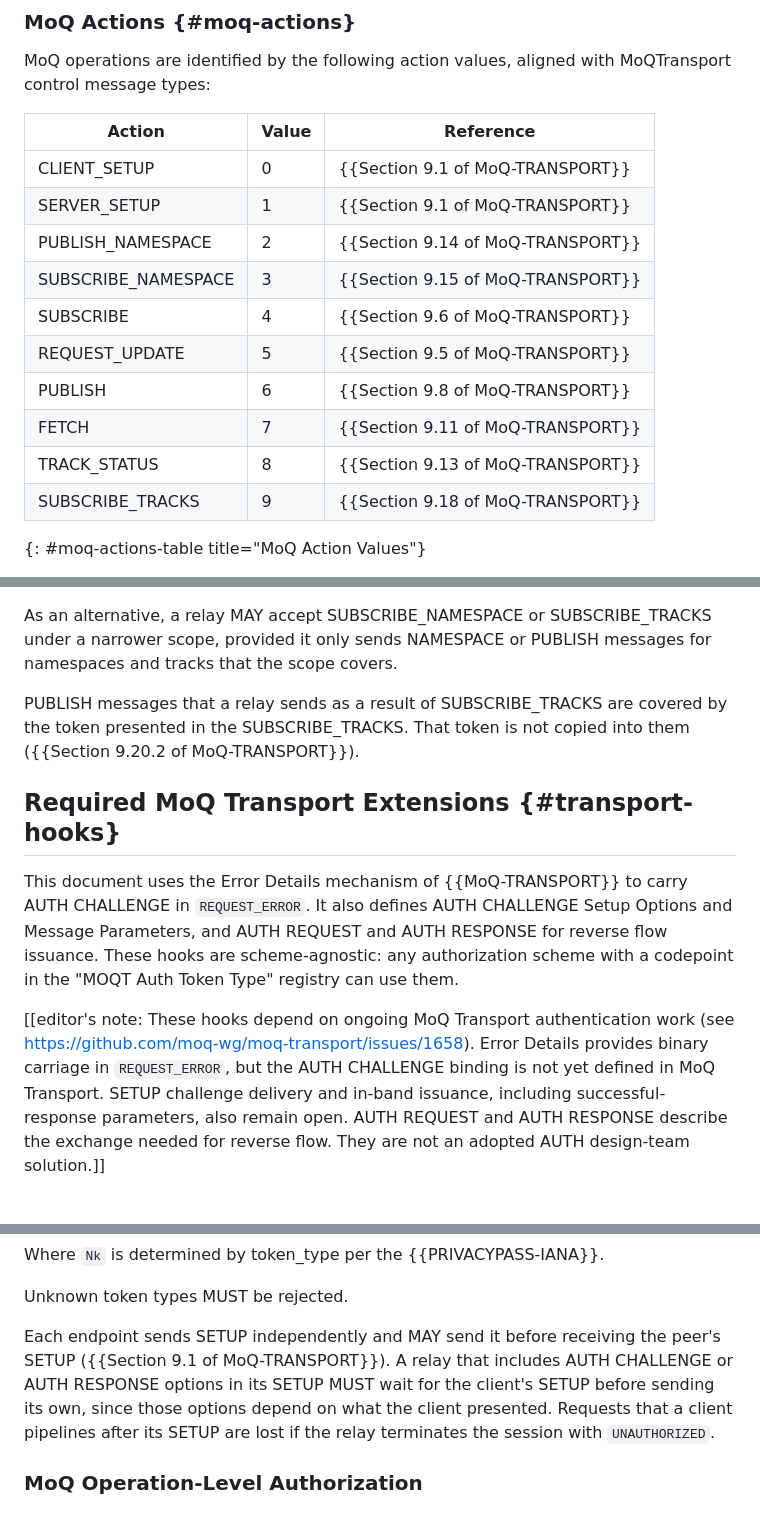
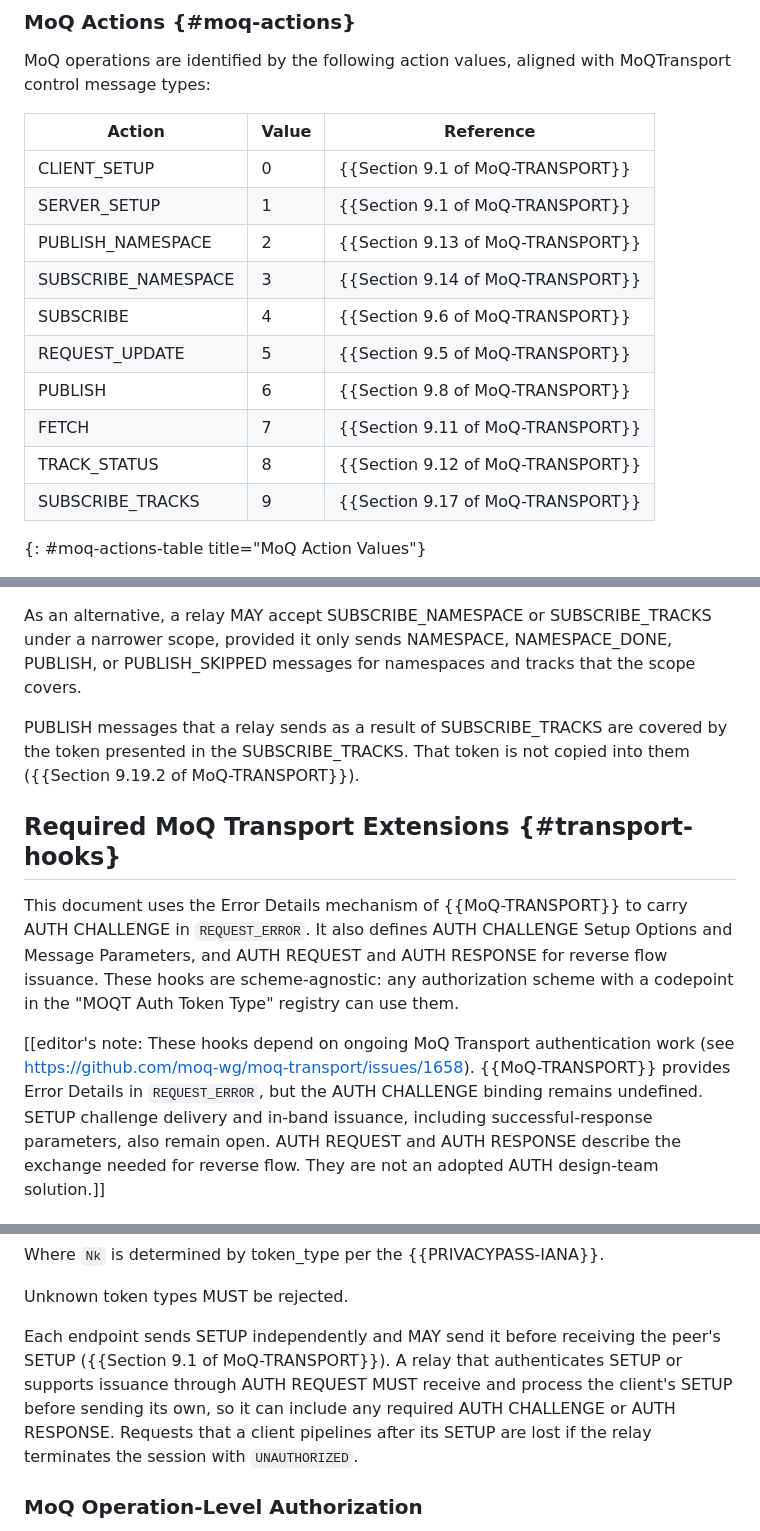
Before and after one commit to moq-wg/privacy-pass, a Markdown page: draft-ietf-moq-privacy-pass-auth.md, 3 parts joined by grey strips. Drawn GitHub-style.

```diff
--- a/draft-ietf-moq-privacy-pass-auth.md
+++ b/draft-ietf-moq-privacy-pass-auth.md
@@ -368,14 +368,14 @@ MoQTransport control message types:
 |--------|-------|-----------|
 | CLIENT_SETUP | 0 | {{Section 9.1 of MoQ-TRANSPORT}} |
 | SERVER_SETUP | 1 | {{Section 9.1 of MoQ-TRANSPORT}} |
-| PUBLISH_NAMESPACE | 2 | {{Section 9.14 of MoQ-TRANSPORT}} |
-| SUBSCRIBE_NAMESPACE | 3 | {{Section 9.15 of MoQ-TRANSPORT}} |
+| PUBLISH_NAMESPACE | 2 | {{Section 9.13 of MoQ-TRANSPORT}} |
+| SUBSCRIBE_NAMESPACE | 3 | {{Section 9.14 of MoQ-TRANSPORT}} |
 | SUBSCRIBE | 4 | {{Section 9.6 of MoQ-TRANSPORT}} |
 | REQUEST_UPDATE | 5 | {{Section 9.5 of MoQ-TRANSPORT}} |
 | PUBLISH | 6 | {{Section 9.8 of MoQ-TRANSPORT}} |
 | FETCH | 7 | {{Section 9.11 of MoQ-TRANSPORT}} |
-| TRACK_STATUS | 8 | {{Section 9.13 of MoQ-TRANSPORT}} |
-| SUBSCRIBE_TRACKS | 9 | {{Section 9.18 of MoQ-TRANSPORT}} |
+| TRACK_STATUS | 8 | {{Section 9.12 of MoQ-TRANSPORT}} |
+| SUBSCRIBE_TRACKS | 9 | {{Section 9.17 of MoQ-TRANSPORT}} |
 {: #moq-actions-table title="MoQ Action Values"}
 
 The default authorization policy is "blocked" - all actions are denied unless
@@ -704,12 +704,13 @@ authorizes it only if it covers all of them:
   `track_name_match` MUST be `MATCH_PREFIX` with an empty pattern.
 
 As an alternative, a relay MAY accept SUBSCRIBE_NAMESPACE or SUBSCRIBE_TRACKS
-under a narrower scope, provided it only sends NAMESPACE or PUBLISH messages
-for namespaces and tracks that the scope covers.
+under a narrower scope, provided it only sends NAMESPACE, NAMESPACE_DONE,
+PUBLISH, or PUBLISH_SKIPPED messages for namespaces and tracks that the scope
+covers.
 
 PUBLISH messages that a relay sends as a result of SUBSCRIBE_TRACKS are
 covered by the token presented in the SUBSCRIBE_TRACKS. That token is not
-copied into them ({{Section 9.20.2 of MoQ-TRANSPORT}}).
+copied into them ({{Section 9.19.2 of MoQ-TRANSPORT}}).
 
 ## Required MoQ Transport Extensions {#transport-hooks}
 
@@ -721,8 +722,8 @@ scheme with a codepoint in the "MOQT Auth Token Type" registry can use them.
 
 \[\[editor's note: These hooks depend on ongoing MoQ Transport authentication
 work (see <https://github.com/moq-wg/moq-transport/issues/1658>).
-Error Details provides binary carriage in `REQUEST_ERROR`, but the AUTH
-CHALLENGE binding is not yet defined in MoQ Transport. SETUP challenge
+{{MoQ-TRANSPORT}} provides Error Details in `REQUEST_ERROR`, but the
+AUTH CHALLENGE binding remains undefined. SETUP challenge
 delivery and in-band issuance, including successful-response parameters,
 also remain open. AUTH REQUEST and AUTH RESPONSE describe the exchange
 needed for reverse flow. They are not an adopted AUTH design-team solution.\]\]
@@ -870,11 +872,11 @@ Where `Nk` is determined by token_type per the {{PRIVACYPASS-IANA}}.
 Unknown token types MUST be rejected.
 
 Each endpoint sends SETUP independently and MAY send it before receiving the
-peer's SETUP ({{Section 9.1 of MoQ-TRANSPORT}}). A relay that includes AUTH
-CHALLENGE or AUTH RESPONSE options in its SETUP MUST wait for the client's
-SETUP before sending its own, since those options depend on what the client
-presented. Requests that a client pipelines after its SETUP are lost if the
-relay terminates the session with `UNAUTHORIZED`.
+peer's SETUP ({{Section 9.1 of MoQ-TRANSPORT}}). A relay that authenticates
+SETUP or supports issuance through AUTH REQUEST MUST receive and process the
+client's SETUP before sending its own, so it can include any required AUTH
+CHALLENGE or AUTH RESPONSE. Requests that a client pipelines after its SETUP
+are lost if the relay terminates the session with `UNAUTHORIZED`.
 
 ### MoQ Operation-Level Authorization
 
```
Also changed, not shown: other parts of draft-ietf-moq-privacy-pass-auth.md (+13 -8 lines).
